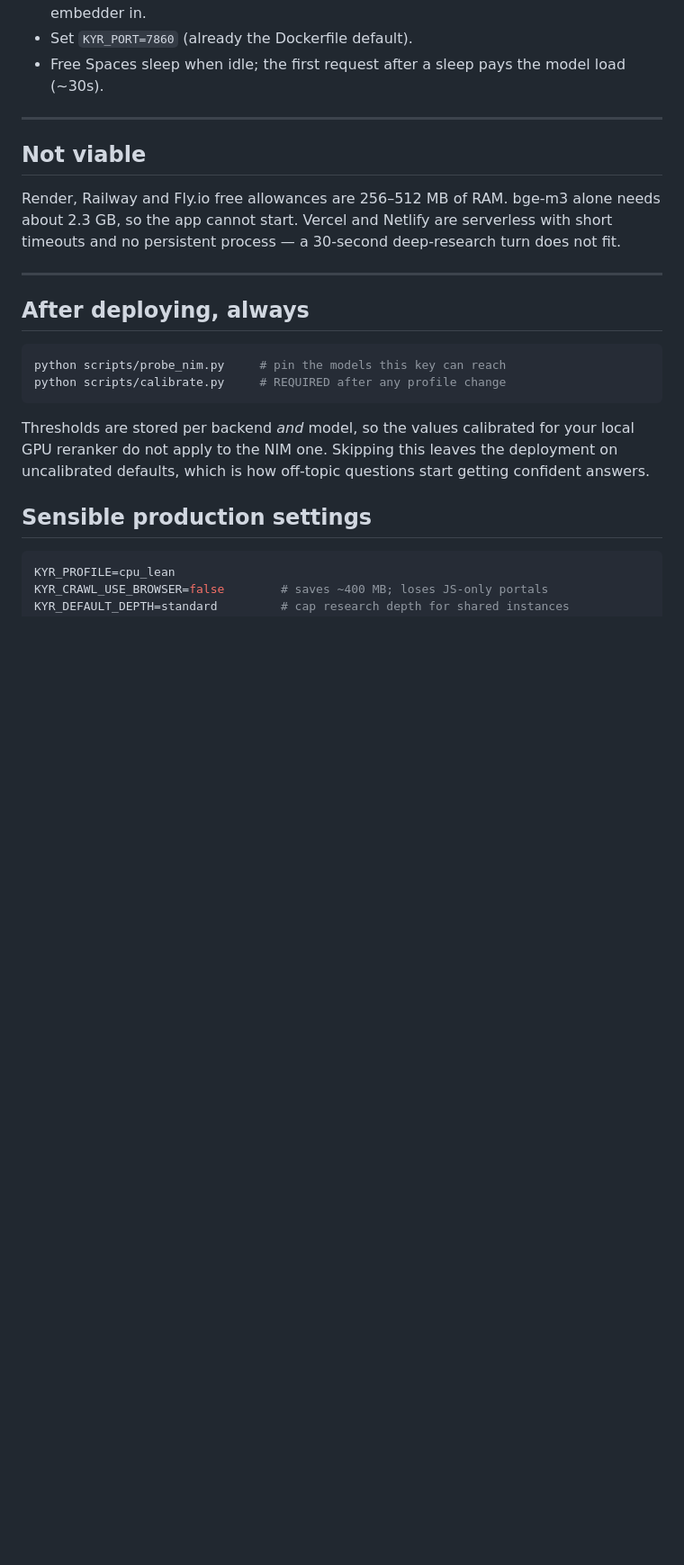
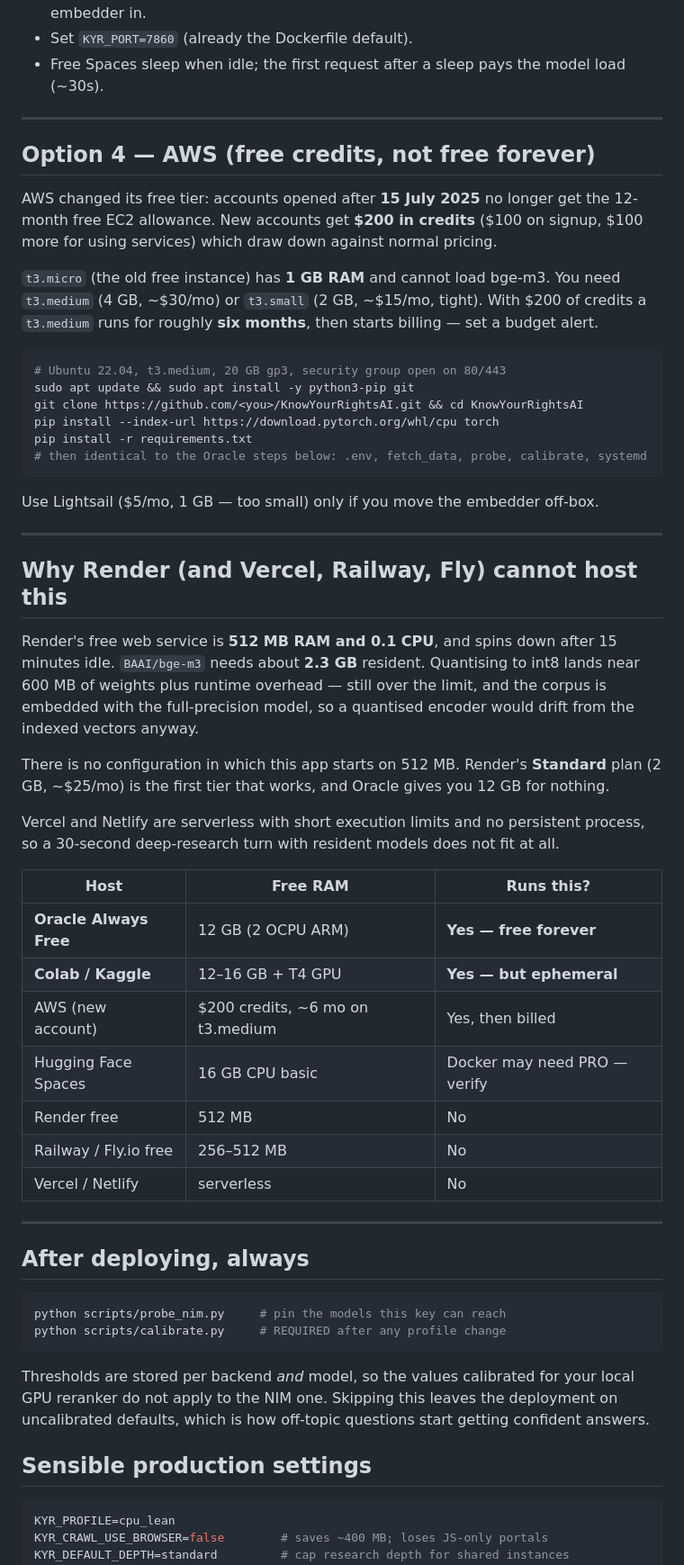
Before and after one commit to DamnKuldeep/KnowYourRightsAI, a Markdown page: DEPLOY.md, the part around the change. Shown at 90% size. Rendered like a GitHub page; blank space fills up the shorter version.

Commit message:
docs: verified free-tier hosting comparison
Render free is 512 MB / 0.1 CPU, which cannot hold bge-m3 (~2.3 GB resident) in
any configuration. AWS dropped the 12-month free EC2 allowance for accounts
opened after 2025-07-15; new accounts get $200 in credits instead, so a
t3.medium runs roughly six months before billing. Oracle Always Free (halved to
2 OCPU / 12 GB in June 2026) remains the only genuinely free persistent option.

````diff
--- a/DEPLOY.md
+++ b/DEPLOY.md
@@ -106,11 +106,51 @@ be a free path. If your account does allow it:
 
 ---
 
-## Not viable
+## Option 4 — AWS (free credits, not free forever)
 
-Render, Railway and Fly.io free allowances are 256–512 MB of RAM. bge-m3 alone needs about
-2.3 GB, so the app cannot start. Vercel and Netlify are serverless with short timeouts and no
-persistent process — a 30-second deep-research turn does not fit.
+AWS changed its free tier: accounts opened after **15 July 2025** no longer get the 12-month
+free EC2 allowance. New accounts get **$200 in credits** ($100 on signup, $100 more for using
+services) which draw down against normal pricing.
+
+`t3.micro` (the old free instance) has **1 GB RAM** and cannot load bge-m3. You need
+`t3.medium` (4 GB, ~$30/mo) or `t3.small` (2 GB, ~$15/mo, tight). With $200 of credits a
+`t3.medium` runs for roughly **six months**, then starts billing — set a budget alert.
+
+```bash
+# Ubuntu 22.04, t3.medium, 20 GB gp3, security group open on 80/443
+sudo apt update && sudo apt install -y python3-pip git
+git clone https://github.com/<you>/KnowYourRightsAI.git && cd KnowYourRightsAI
+pip install --index-url https://download.pytorch.org/whl/cpu torch
+pip install -r requirements.txt
+# then identical to the Oracle steps below: .env, fetch_data, probe, calibrate, systemd
+```
+
+Use Lightsail ($5/mo, 1 GB — too small) only if you move the embedder off-box.
+
+---
+
+## Why Render (and Vercel, Railway, Fly) cannot host this
+
+Render's free web service is **512 MB RAM and 0.1 CPU**, and spins down after 15 minutes idle.
+`BAAI/bge-m3` needs about **2.3 GB** resident. Quantising to int8 lands near 600 MB of weights
+plus runtime overhead — still over the limit, and the corpus is embedded with the full-precision
+model, so a quantised encoder would drift from the indexed vectors anyway.
+
+There is no configuration in which this app starts on 512 MB. Render's **Standard** plan
+(2 GB, ~$25/mo) is the first tier that works, and Oracle gives you 12 GB for nothing.
+
+Vercel and Netlify are serverless with short execution limits and no persistent process, so a
+30-second deep-research turn with resident models does not fit at all.
+
+| Host | Free RAM | Runs this? |
+|---|---|---|
+| **Oracle Always Free** | 12 GB (2 OCPU ARM) | **Yes — free forever** |
+| **Colab / Kaggle** | 12–16 GB + T4 GPU | **Yes — but ephemeral** |
+| AWS (new account) | $200 credits, ~6 mo on t3.medium | Yes, then billed |
+| Hugging Face Spaces | 16 GB CPU basic | Docker may need PRO — verify |
+| Render free | 512 MB | No |
+| Railway / Fly.io free | 256–512 MB | No |
+| Vercel / Netlify | serverless | No |
 
 ---
 
````
